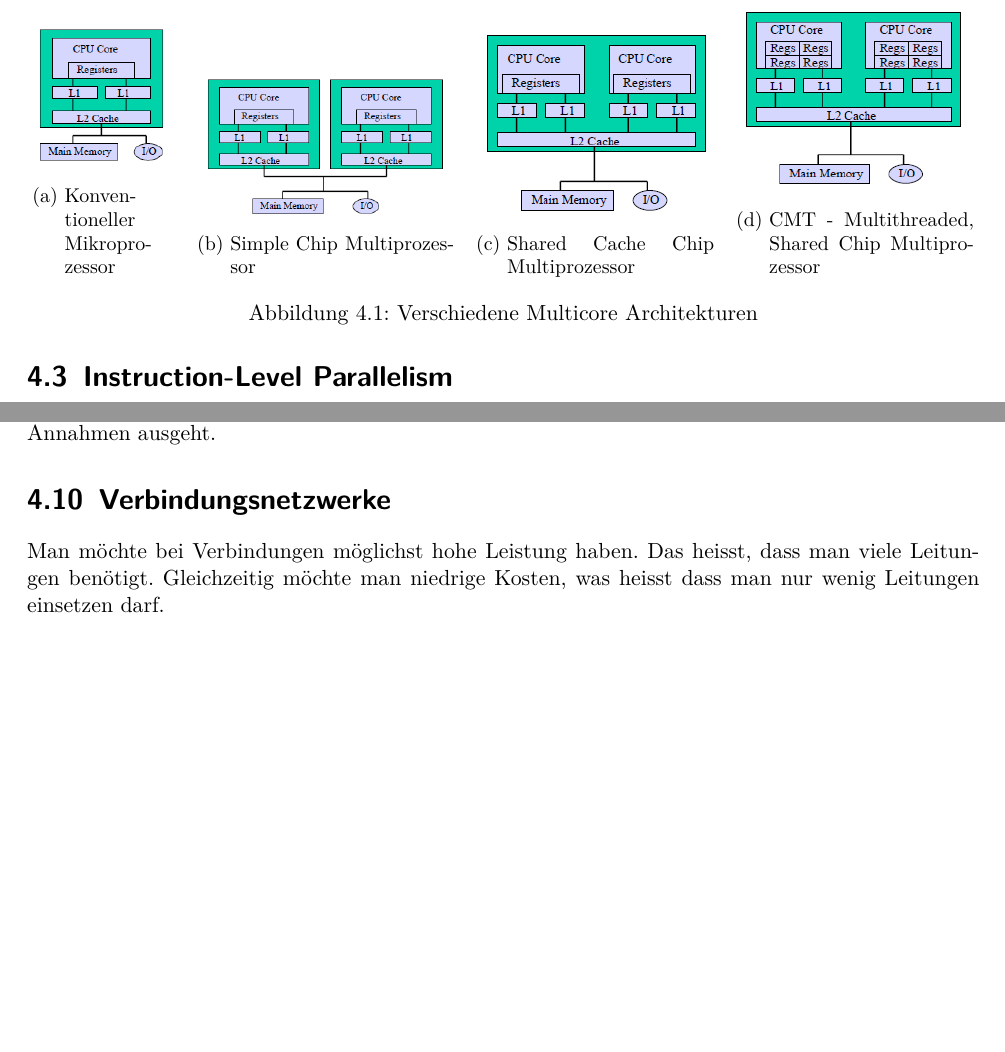
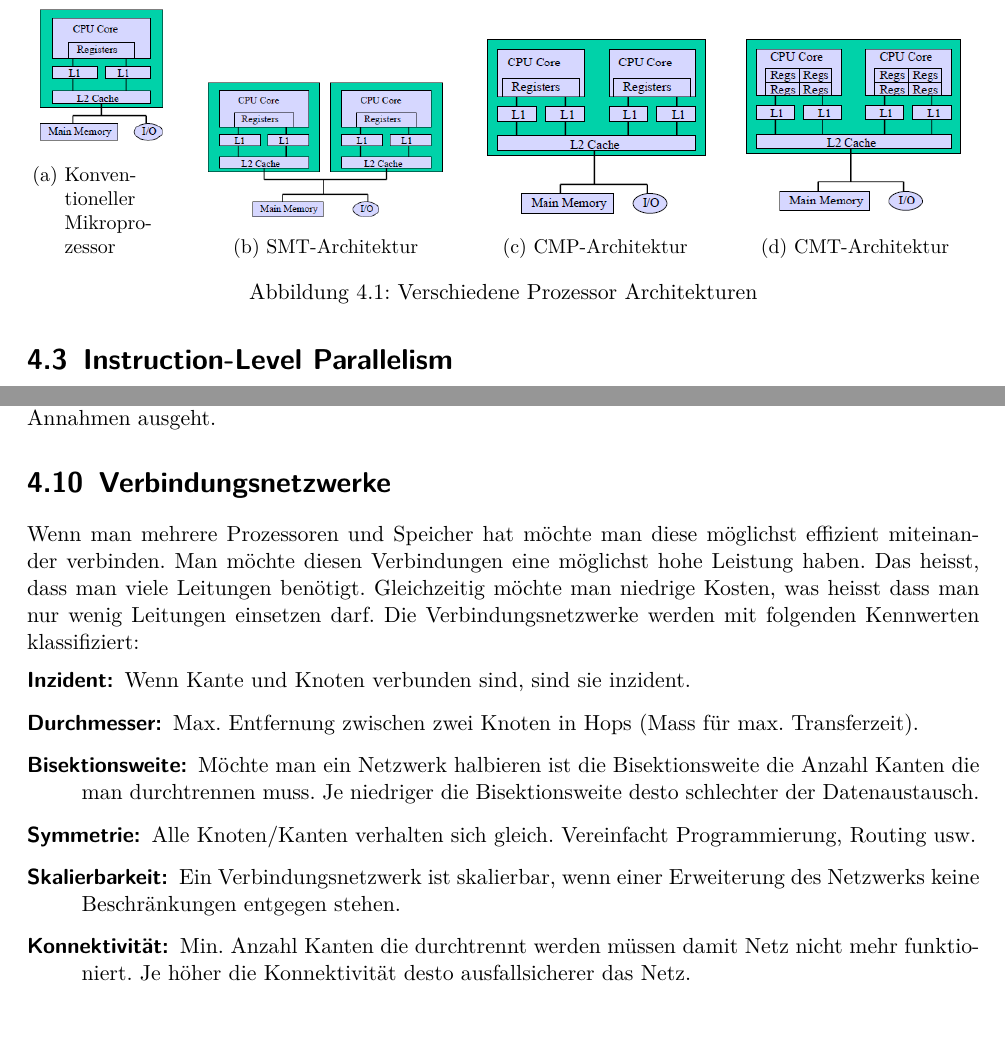
Before and after one commit to studentbox/zusammenfassung-ssm, a LaTeX thesis (Zusammenfassung_SSM_15FS.tex, which reads parallele_ra.tex): two parts of pages 10 and 15 of 72 before the commit and two parts of pages 10 and 15 of 73 after it, joined at a grey line, cut so that both start at the same text, the shorter picture padded with empty space. Compiled offline with pdfLaTeX.

Commit message:
Kennwerte von Verbindungsnetzwerken hinzugefügt

```diff
--- a/parallele_ra.tex
+++ b/parallele_ra.tex
@@ -39,23 +39,22 @@ Danach begann man, die einzelnen Prozessoren in einem einzelnen Chip zusammenzuf
 	~
 	\begin{subfigure}[b]{0.27\textwidth}
 		\includegraphics[width=\textwidth]{fig/mc_simple_chip}
-		\caption{Simple Chip Multiprozessor}
+		\caption{SMT-Architektur}
 		\label{fig:mc_simple_chip}
 	\end{subfigure}
 	~
 	\begin{subfigure}[b]{0.25\textwidth}
 		\includegraphics[width=\textwidth]{fig/mc_shared_cache}
-		\caption{Shared Cache Chip Multiprozessor}
+		\caption{CMP-Architektur}
 		\label{fig:mc_shared_cache_chip}
 	\end{subfigure}
 	~
 	\begin{subfigure}[b]{0.25\textwidth}
 		\includegraphics[width=\textwidth]{fig/mc_shared_cache_mt}
-		\caption{CMT - Multithreaded, Shared Chip Multiprozessor}
+		\caption{CMT-Architektur}
 		\label{fig:mc_shared_cache:mt}
 	\end{subfigure}
-
-	\caption{Verschiedene Multicore Architekturen}
+	\caption{Verschiedene Prozessor Architekturen}
 	\label{fig:cache_strukturen}
 \end{figure}
 
@@ -201,7 +200,15 @@ Grösserer Hardwareaufwand und Speicherzugriffe sind sequentialisiert -  d.h. la
 Bei Daten, die von mehreren Prozessoren verwendet werden, gibt es jeweils nur eine Kopie. Die Unterteilung übernimmt die Software selbst, indem es das Programm in Abschnitte unterteilt. Nach jedem Abschnitt werden alle Caches in den Speicher geschrieben (Cache flush). Wenn die Abschnitte zu klein sind, gibt es zu viele Cache Flushes, wenn sie zu gross sind können die Programme nicht effizient parallelisiert werden. Dieser Ansatz ist nicht sonderlich effizient, da es von konservativen Annahmen ausgeht.
 
 \section{Verbindungsnetzwerke}
-Man möchte bei Verbindungen möglichst hohe Leistung haben. Das heisst, dass man viele Leitungen benötigt. Gleichzeitig möchte man niedrige Kosten, was heisst dass man nur wenig Leitungen einsetzen darf.
+Wenn man mehrere Prozessoren und Speicher hat möchte man diese möglichst effizient miteinander verbinden. Man möchte diesen Verbindungen eine möglichst hohe Leistung haben. Das heisst, dass man viele Leitungen benötigt. Gleichzeitig möchte man niedrige Kosten, was heisst dass man nur wenig Leitungen einsetzen darf. Die Verbindungsnetzwerke werden mit folgenden Kennwerten klassifiziert:
+\begin{description}
+	\item[Inzident:] Wenn Kante und Knoten verbunden sind, sind sie inzident.
+	\item[Durchmesser:] Max. Entfernung zwischen zwei Knoten in Hops (Mass für max. Transferzeit).
+	\item[Bisektionsweite:] Möchte man ein Netzwerk halbieren ist die Bisektionsweite die Anzahl Kanten die man durchtrennen muss. Je niedriger die Bisektionsweite desto schlechter der Datenaustausch.
+	\item[Symmetrie:] Alle Knoten/Kanten verhalten sich gleich. Vereinfacht Programmierung, Routing usw.
+	\item[Skalierbarkeit:] Ein Verbindungsnetzwerk ist skalierbar, wenn einer Erweiterung des Netzwerks keine Beschränkungen entgegen stehen.
+	\item[Konnektivität:] Min. Anzahl Kanten die durchtrennt werden müssen damit Netz nicht mehr funktioniert. Je höher die Konnektivität desto ausfallsicherer das Netz.
+\end{description}
 
 \subsection{Lineares Feld}
 Unendlich skalierbar (hardwaretechnisch gesehen), offensichtliche Limitierungen bei der Bandbreite und Latenz.
```
Also changed, not shown: parallele_ra.tex (15 more changed lines).
